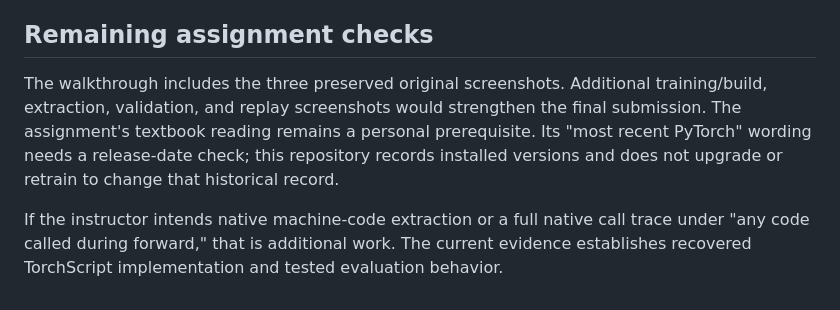
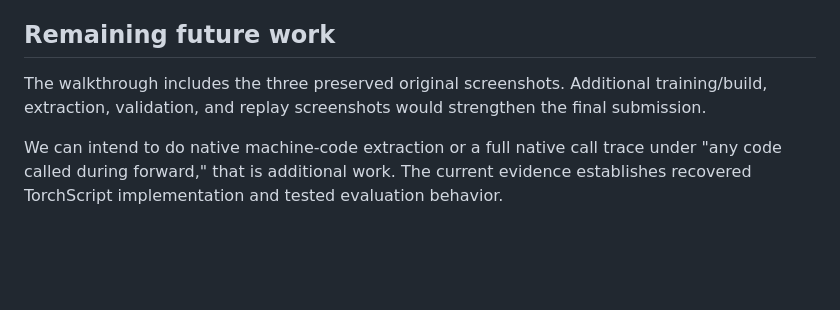
Before and after one commit to hridoy100/ml-memory-forensics, a Markdown page: docs/FINDINGS.md, the part around the change. Drawn GitHub-style; blank space fills up the shorter version.

```diff
--- a/docs/FINDINGS.md
+++ b/docs/FINDINGS.md
@@ -81,16 +81,13 @@ order matched the recovered tree for this model.
   used the LiME image. Full-system acquisition completeness beyond the recovered
   target pages has not been independently certified.
 
-## Remaining assignment checks
+## Remaining future work
 
 The walkthrough includes the three preserved original screenshots. Additional
 training/build, extraction, validation, and replay screenshots would strengthen
-the final submission. The assignment's textbook reading remains a personal
-prerequisite. Its "most recent PyTorch" wording needs a release-date check; this
-repository records installed versions and does not upgrade or retrain to change
-that historical record.
+the final submission.
 
-If the instructor intends native machine-code extraction or a full native call
+We can intend to do native machine-code extraction or a full native call
 trace under "any code called during forward," that is additional work. The
 current evidence establishes recovered TorchScript implementation and tested
 evaluation behavior.
```
